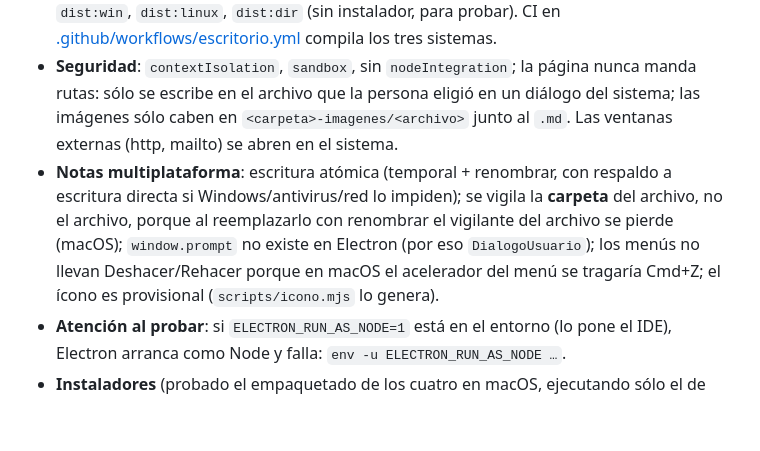
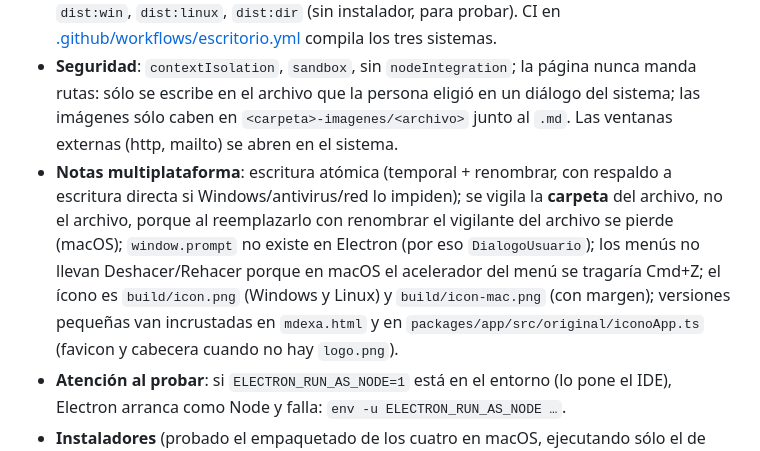
Before and after one commit to donotstopme/MDexa, a Markdown page: CLAUDE.md, the part around the change. Rendered like a GitHub page; blank space fills up the shorter version.

```diff
--- a/CLAUDE.md
+++ b/CLAUDE.md
@@ -28,7 +28,7 @@ La app React usa **el CSS del original tal cual** ([original/original.css](packa
 [packages/desktop/](packages/desktop/): el proceso principal (`src/main.ts`), el preload con la API mínima expuesta como `window.mdexaEscritorio` (contrato en `packages/core/src/escritorio.ts`) y la lógica de archivos aislada y probada en `src/archivos.ts`. La app React elige su almacenamiento según exista esa API (`almacenamiento/escritorio.ts`) o no (`web.ts`); el resto de la app no cambia.
 - **Comandos** (raíz): `npm run escritorio` (compila la app y la abre en Electron), `npm run escritorio:dist` (instaladores del sistema actual); en `packages/desktop`: `dist:mac`, `dist:win`, `dist:linux`, `dist:dir` (sin instalador, para probar). CI en [.github/workflows/escritorio.yml](.github/workflows/escritorio.yml) compila los tres sistemas.
 - **Seguridad**: `contextIsolation`, `sandbox`, sin `nodeIntegration`; la página nunca manda rutas: sólo se escribe en el archivo que la persona eligió en un diálogo del sistema; las imágenes sólo caben en `<carpeta>-imagenes/<archivo>` junto al `.md`. Las ventanas externas (http, mailto) se abren en el sistema.
-- **Notas multiplataforma**: escritura atómica (temporal + renombrar, con respaldo a escritura directa si Windows/antivirus/red lo impiden); se vigila la **carpeta** del archivo, no el archivo, porque al reemplazarlo con renombrar el vigilante del archivo se pierde (macOS); `window.prompt` no existe en Electron (por eso `DialogoUsuario`); los menús no llevan Deshacer/Rehacer porque en macOS el acelerador del menú se tragaría Cmd+Z; el ícono es provisional (`scripts/icono.mjs` lo genera).
+- **Notas multiplataforma**: escritura atómica (temporal + renombrar, con respaldo a escritura directa si Windows/antivirus/red lo impiden); se vigila la **carpeta** del archivo, no el archivo, porque al reemplazarlo con renombrar el vigilante del archivo se pierde (macOS); `window.prompt` no existe en Electron (por eso `DialogoUsuario`); los menús no llevan Deshacer/Rehacer porque en macOS el acelerador del menú se tragaría Cmd+Z; el ícono es `build/icon.png` (Windows y Linux) y `build/icon-mac.png` (con margen); versiones pequeñas van incrustadas en `mdexa.html` y en `packages/app/src/original/iconoApp.ts` (favicon y cabecera cuando no hay `logo.png`).
 - **Atención al probar**: si `ELECTRON_RUN_AS_NODE=1` está en el entorno (lo pone el IDE), Electron arranca como Node y falla: `env -u ELECTRON_RUN_AS_NODE …`.
 - **Instaladores** (probado el empaquetado de los cuatro en macOS, ejecutando sólo el de macOS): `.dmg` y `.zip` (macOS), instalador y versión portable (Windows), `.AppImage` y `.deb` (Linux). Los datos de contacto de `packages/desktop/package.json` (`homepage`, correo del autor) son marcadores a reemplazar.
 - **Pendiente para distribuir**: firma de código y notarización (macOS exige Developer ID para abrirse en otras Macs; Windows muestra SmartScreen sin certificado) y probar en Windows y Linux reales (aquí sólo se probó en macOS).
```
Also changed, not shown: README.md (+3 -2 lines), docs/capturas/hitos-linea.png, docs/capturas/hitos.png, 14 other files.
